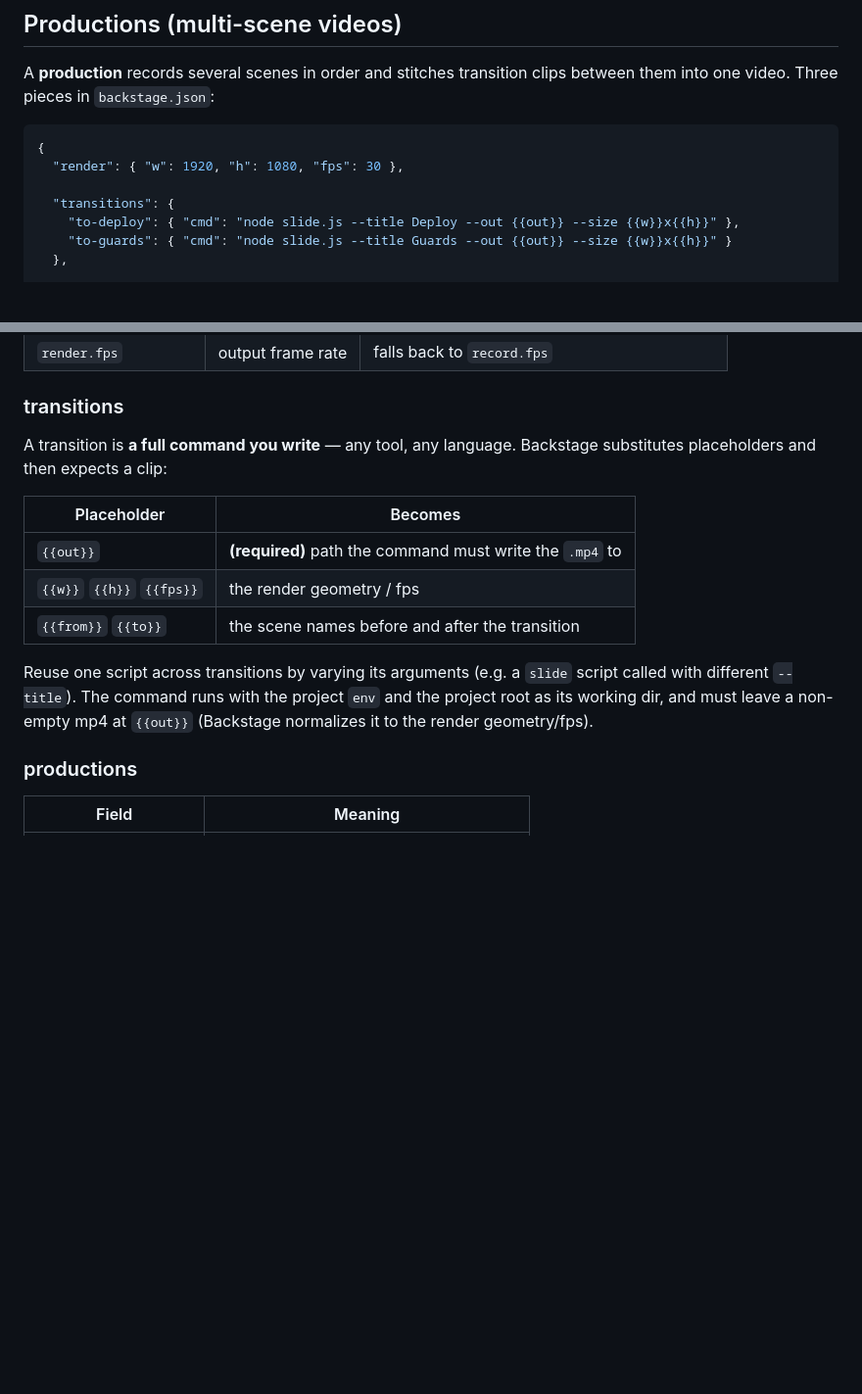
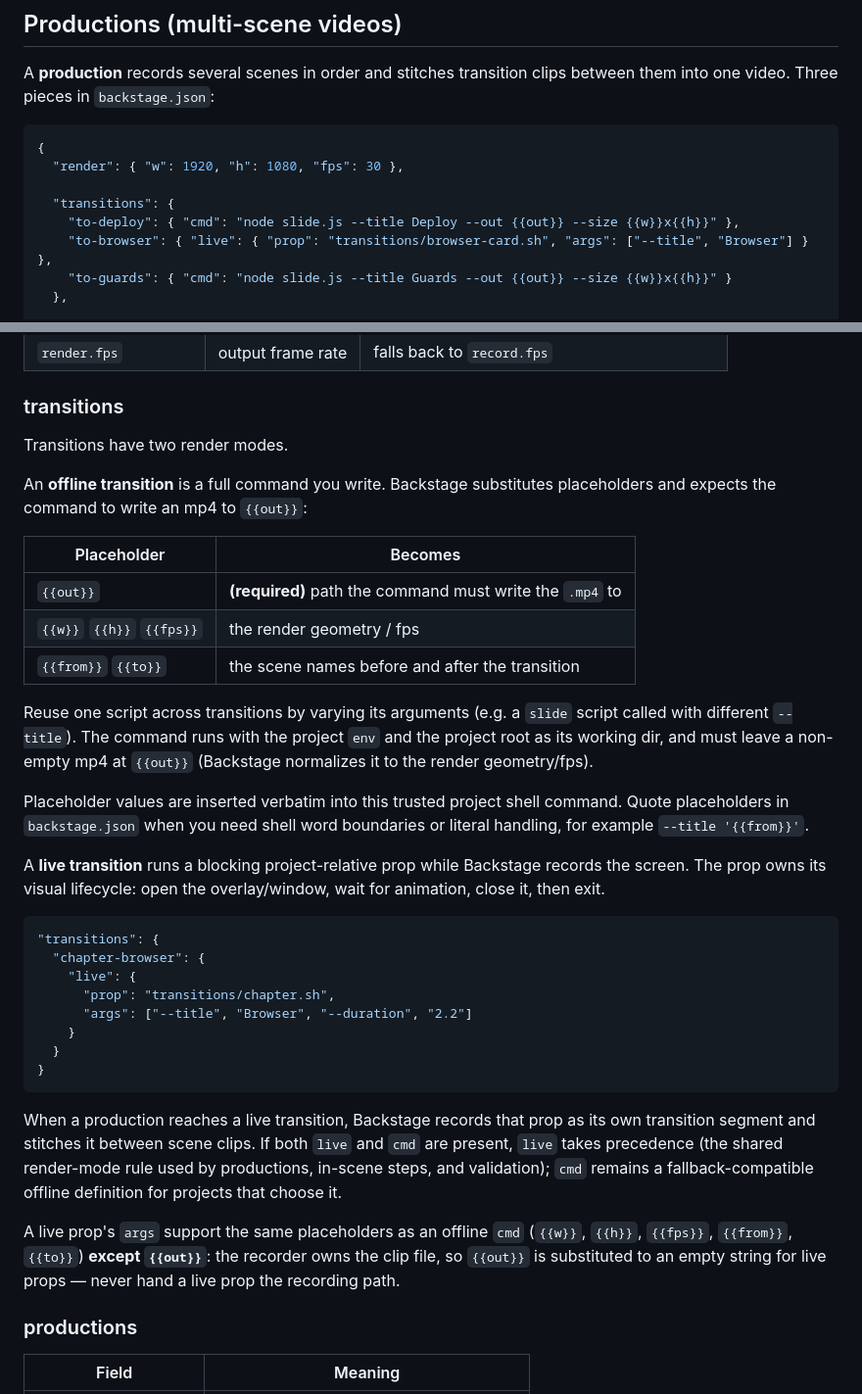
Before and after one commit to This-Is-NPC/backstage, a Markdown page: .docs/configuration.md, 2 parts joined by grey strips. Shown at 98% size. Rendered like a GitHub page; blank space fills up the shorter version.

````diff
--- a/.docs/configuration.md
+++ b/.docs/configuration.md
@@ -108,6 +149,7 @@ between them into one video. Three pieces in `backstage.json`:
 
   "transitions": {
     "to-deploy": { "cmd": "node slide.js --title Deploy --out {{out}} --size {{w}}x{{h}}" },
+    "to-browser": { "live": { "prop": "transitions/browser-card.sh", "args": ["--title", "Browser"] } },
     "to-guards": { "cmd": "node slide.js --title Guards --out {{out}} --size {{w}}x{{h}}" }
   },
 
@@ -136,8 +178,10 @@ The target geometry every clip is normalized to before concatenation.
 
 ### transitions
 
-A transition is **a full command you write** — any tool, any language. Backstage
-substitutes placeholders and then expects a clip:
+Transitions have two render modes.
+
+An **offline transition** is a full command you write. Backstage substitutes
+placeholders and expects the command to write an mp4 to `{{out}}`:
 
 | Placeholder | Becomes |
 |-------------|---------|
@@ -149,6 +193,36 @@ Reuse one script across transitions by varying its arguments (e.g. a `slide`
 script called with different `--title`). The command runs with the project `env`
 and the project root as its working dir, and must leave a non-empty mp4 at
 `{{out}}` (Backstage normalizes it to the render geometry/fps).
+
+Placeholder values are inserted verbatim into this trusted project shell command.
+Quote placeholders in `backstage.json` when you need shell word boundaries or
+literal handling, for example `--title '{{from}}'`.
+
+A **live transition** runs a blocking project-relative prop while Backstage records
+the screen. The prop owns its visual lifecycle: open the overlay/window, wait for
+animation, close it, then exit.
+
+```jsonc
+"transitions": {
+  "chapter-browser": {
+    "live": {
+      "prop": "transitions/chapter.sh",
+      "args": ["--title", "Browser", "--duration", "2.2"]
+    }
+  }
+}
+```
+
+When a production reaches a live transition, Backstage records that prop as its
+own transition segment and stitches it between scene clips. If both `live` and
+`cmd` are present, `live` takes precedence (the shared render-mode rule used by
+productions, in-scene steps, and validation); `cmd` remains a fallback-compatible
+offline definition for projects that choose it.
+
+A live prop's `args` support the same placeholders as an offline `cmd`
+(`{{w}}`, `{{h}}`, `{{fps}}`, `{{from}}`, `{{to}}`) **except `{{out}}`**: the
+recorder owns the clip file, so `{{out}}` is substituted to an empty string for
+live props — never hand a live prop the recording path.
 
 ### productions
 
````
Also changed, not shown: other parts of .docs/configuration.md (+43 -2 lines), .docs/how-it-works.md (+2 -0 lines), .docs/scenes.md (+27 -2 lines).
